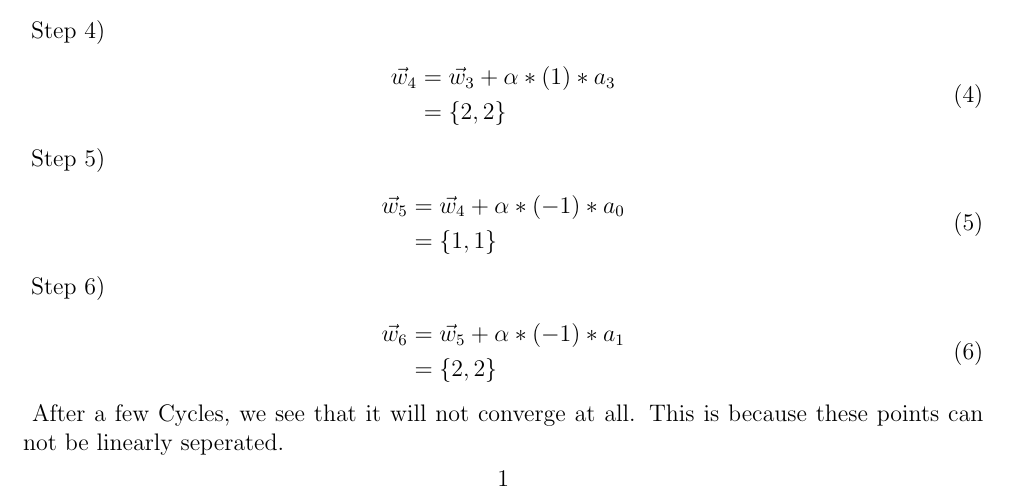
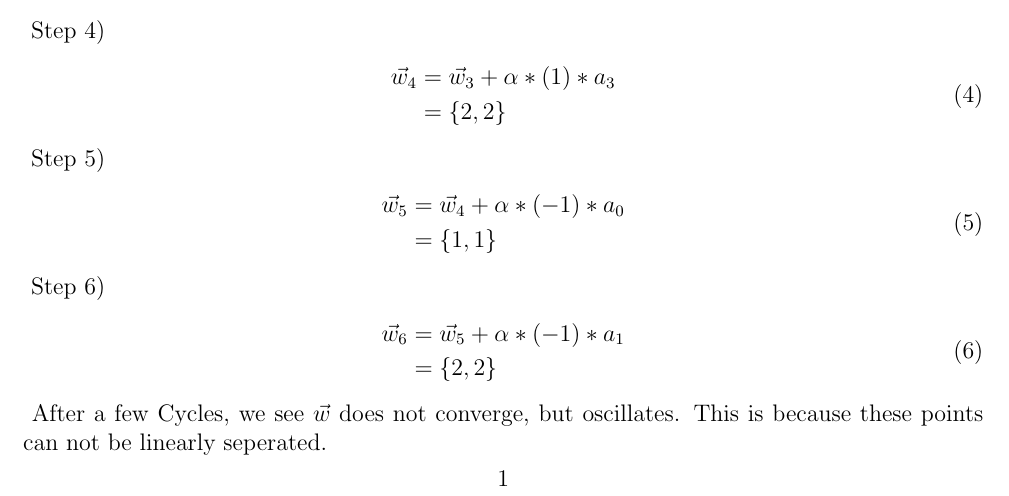
Before and after one commit to JoseCarlosMunoz12/Deep-Learning-Algorithms, a LaTeX problem sheet (HW1/HW_1.tex): part of the page, cut so that both start at the same text. Compiled offline with pdfLaTeX.

Commit message:
updated a bit

```diff
--- a/HW1/HW_1.tex
+++ b/HW1/HW_1.tex
@@ -67,5 +67,5 @@ The Starting $\vec{w}$ is $\{0,0\}$ with an $\alpha = 1$\\
 	\end{split}
 	\end{equation*}
 }
-After a few Cycles, we see that it will not converge at all. This is because these points can not be linearly seperated.
+After a few Cycles, we see  $\vec{w}$ does not converge, but oscillates. This is because these points can not be linearly seperated.
 \end{document}
```
Also changed, not shown: HW1/HW_1.pdf, 1 other file.
